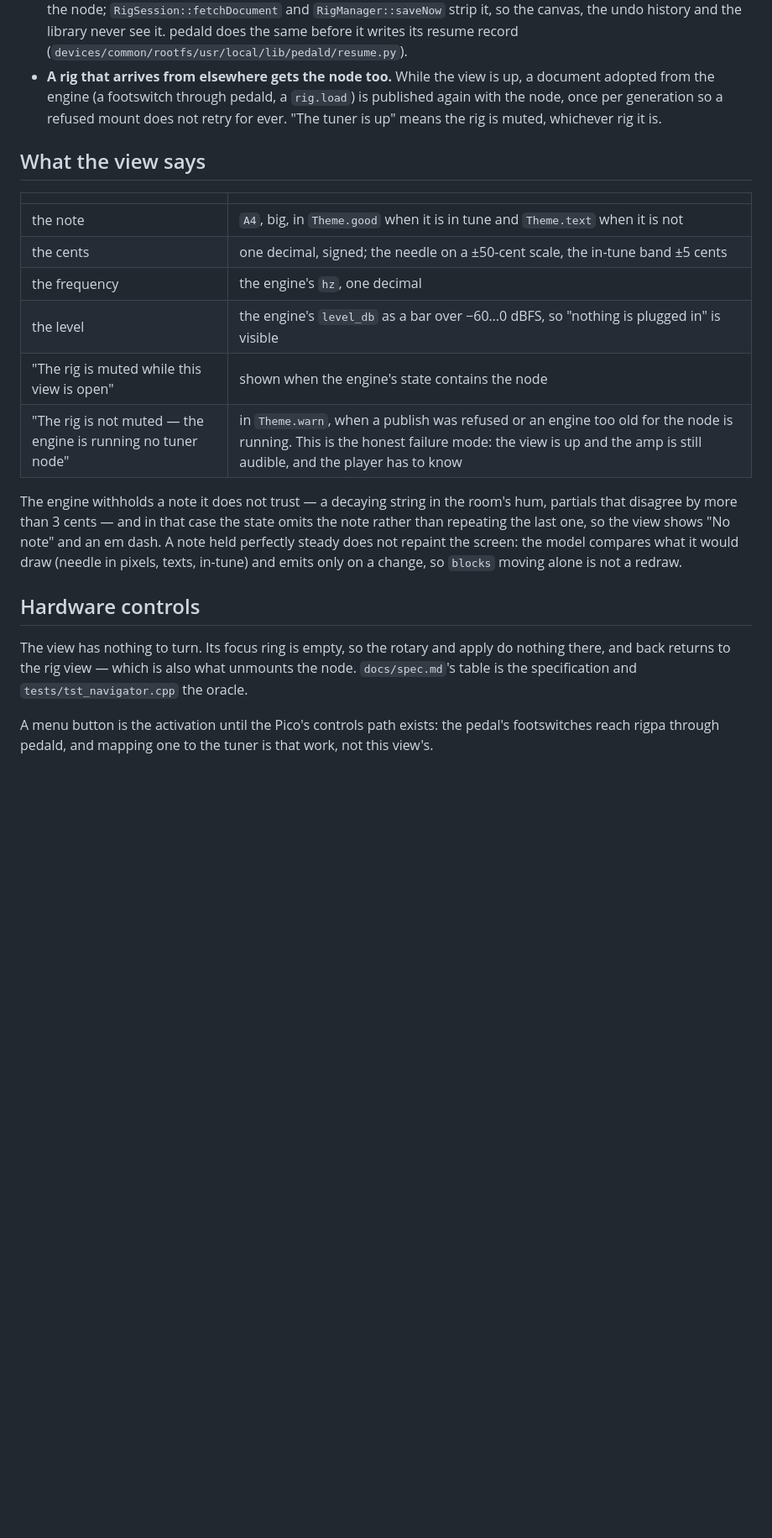
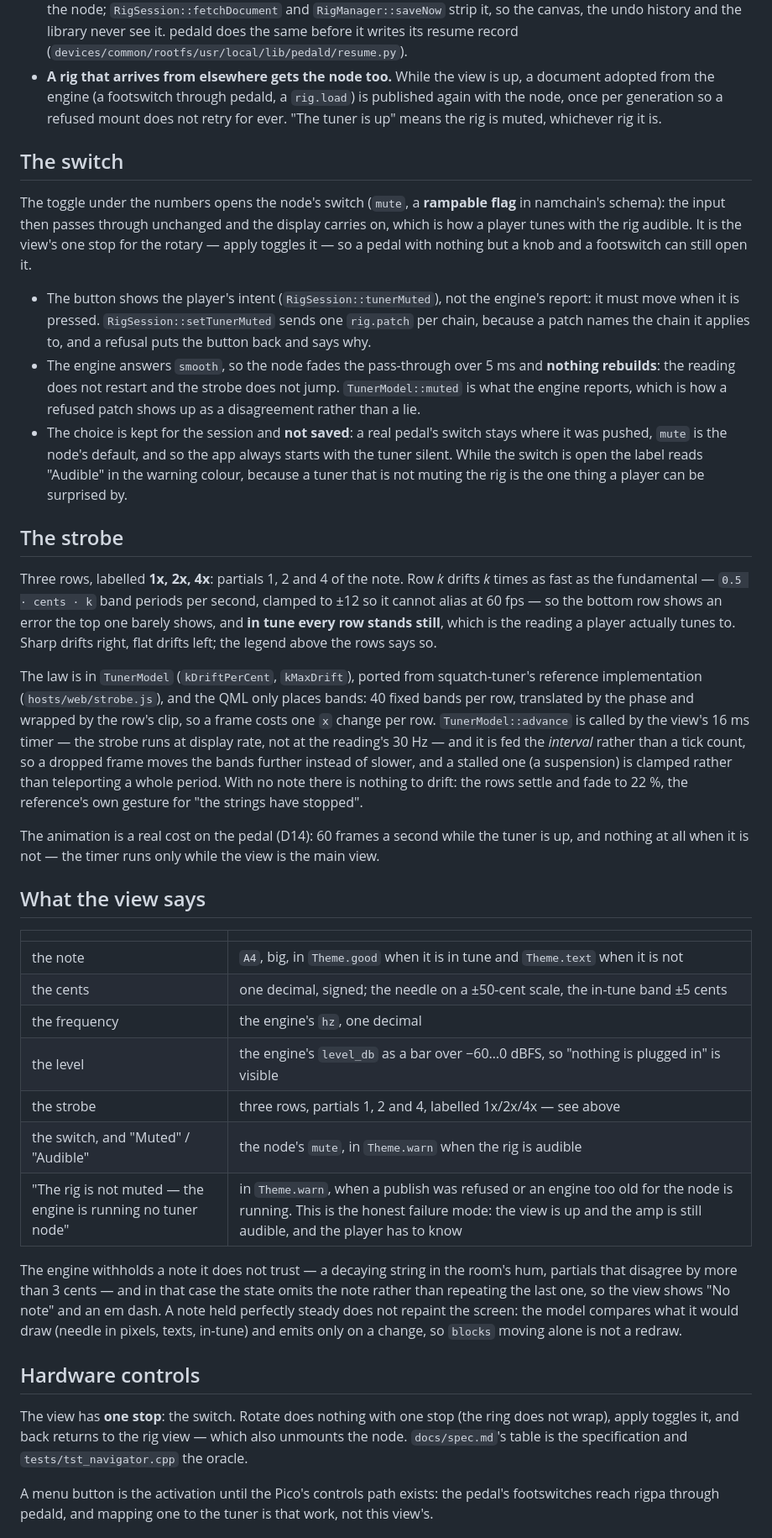
Before and after one commit to pedal-science/rigpa, a Markdown page: docs/tuner.md, the part around one of its changes. Shown at 84% size. GitHub-like rendering; blank space fills up the shorter version.

```diff
--- a/docs/tuner.md
+++ b/docs/tuner.md
@@ -39,6 +41,44 @@ Three consequences worth knowing:
   per generation so a refused mount does not retry for ever. "The tuner is up" means the rig is
   muted, whichever rig it is.
 
+## The switch
+
+The toggle under the numbers opens the node's switch (`mute`, a **rampable flag** in namchain's
+schema): the input then passes through unchanged and the display carries on, which is how a player
+tunes with the rig audible. It is the view's one stop for the rotary — apply toggles it — so a pedal
+with nothing but a knob and a footswitch can still open it.
+
+- The button shows the player's intent (`RigSession::tunerMuted`), not the engine's report: it must
+  move when it is pressed. `RigSession::setTunerMuted` sends one `rig.patch` per chain, because a
+  patch names the chain it applies to, and a refusal puts the button back and says why.
+- The engine answers `smooth`, so the node fades the pass-through over 5 ms and **nothing rebuilds**:
+  the reading does not restart and the strobe does not jump. `TunerModel::muted` is what the engine
+  reports, which is how a refused patch shows up as a disagreement rather than a lie.
+- The choice is kept for the session and **not saved**: a real pedal's switch stays where it was
+  pushed, `mute` is the node's default, and so the app always starts with the tuner silent. While
+  the switch is open the label reads "Audible" in the warning colour, because a tuner that is not
+  muting the rig is the one thing a player can be surprised by.
+
+## The strobe
+
+Three rows, labelled **1x, 2x, 4x**: partials 1, 2 and 4 of the note. Row *k* drifts *k* times as
+fast as the fundamental — `0.5 · cents · k` band periods per second, clamped to ±12 so it cannot
+alias at 60 fps — so the bottom row shows an error the top one barely shows, and **in tune every row
+stands still**, which is the reading a player actually tunes to. Sharp drifts right, flat drifts
+left; the legend above the rows says so.
+
+The law is in `TunerModel` (`kDriftPerCent`, `kMaxDrift`), ported from squatch-tuner's reference
+implementation (`hosts/web/strobe.js`), and the QML only places bands: 40 fixed bands per row,
+translated by the phase and wrapped by the row's clip, so a frame costs one `x` change per row.
+`TunerModel::advance` is called by the view's 16 ms timer — the strobe runs at display rate, not at
+the reading's 30 Hz — and it is fed the *interval* rather than a tick count, so a dropped frame moves
+the bands further instead of slower, and a stalled one (a suspension) is clamped rather than
+teleporting a whole period. With no note there is nothing to drift: the rows settle and fade to 22 %,
+the reference's own gesture for "the strings have stopped".
+
+The animation is a real cost on the pedal (D14): 60 frames a second while the tuner is up, and
+nothing at all when it is not — the timer runs only while the view is the main view.
+
 ## What the view says
 
 | | |
@@ -47,7 +87,8 @@ Three consequences worth knowing:
 | the cents | one decimal, signed; the needle on a ±50-cent scale, the in-tune band ±5 cents |
 | the frequency | the engine's `hz`, one decimal |
 | the level | the engine's `level_db` as a bar over −60…0 dBFS, so "nothing is plugged in" is visible |
-| "The rig is muted while this view is open" | shown when the engine's state contains the node |
+| the strobe | three rows, partials 1, 2 and 4, labelled 1x/2x/4x — see above |
+| the switch, and "Muted" / "Audible" | the node's `mute`, in `Theme.warn` when the rig is audible |
 | "The rig is not muted — the engine is running no tuner node" | in `Theme.warn`, when a publish was refused or an engine too old for the node is running. This is the honest failure mode: the view is up and the amp is still audible, and the player has to know |
 
 The engine withholds a note it does not trust — a decaying string in the room's hum, partials that
@@ -58,9 +99,9 @@ on a change, so `blocks` moving alone is not a redraw.
 
 ## Hardware controls
 
-The view has nothing to turn. Its focus ring is empty, so the rotary and apply do nothing there, and
-back returns to the rig view — which is also what unmounts the node. `docs/spec.md`'s table is the
-specification and `tests/tst_navigator.cpp` the oracle.
+The view has **one stop**: the switch. Rotate does nothing with one stop (the ring does not wrap),
+apply toggles it, and back returns to the rig view — which also unmounts the node. `docs/spec.md`'s
+table is the specification and `tests/tst_navigator.cpp` the oracle.
 
 A menu button is the activation until the Pico's controls path exists: the pedal's footswitches reach
 rigpa through pedald, and mapping one to the tuner is that work, not this view's.
```
Also changed, not shown: other parts of docs/tuner.md (+8 -3 lines), docs/spec.md (+3 -2 lines), docs/screenshots/tuner-audible.png (added), docs/screenshots/tuner.png, 10 other files.
